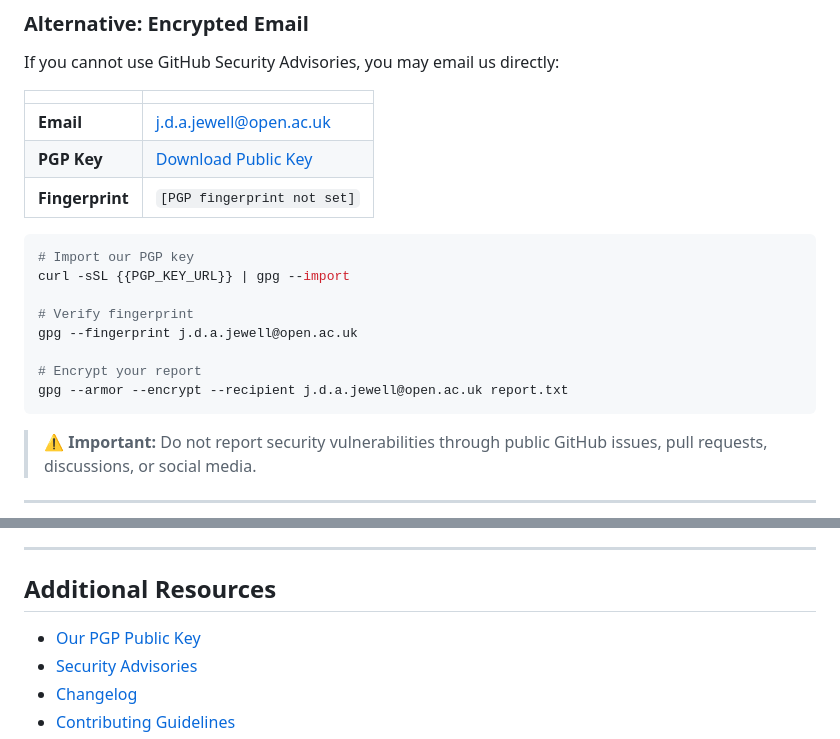
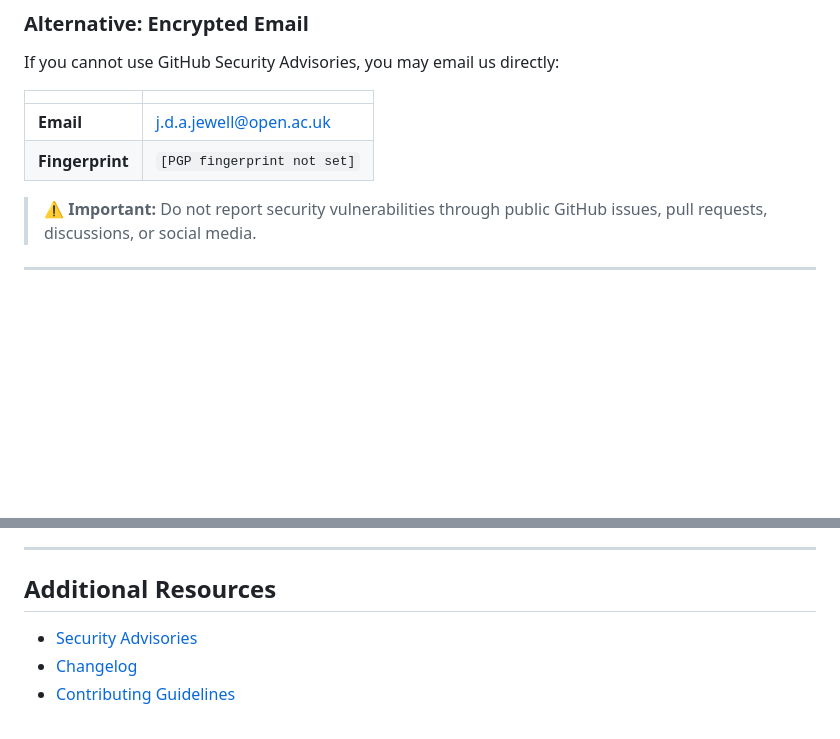
Before and after one commit to hyperpolymath/social-media-tools, a Markdown page: SECURITY.md, 2 parts joined by grey strips. GitHub-like rendering; blank space fills up the shorter version.

Commit message:
chore: fill or remove RSR template placeholders
openssf-compliance.yml fails when any of the thirteen files it checks
still contains a {{PLACEHOLDER}} token. This clears them.

Three kinds of change, no invention:

The "TEMPLATE INSTRUCTIONS (delete this block before publishing)" comment
is deleted. The template says to delete it, and it is where every legend
line lives -- so a large share of the reported tokens were the file
documenting its own placeholders, not real unfilled fields.

Tokens derivable from the repository are filled: owner and repo from the
git remote, project name, year, forge, main branch, contact email.

PGP and website lines are removed rather than filled, because nothing
true could go in them. https://github.com/<user>.gpg returns HTTP 200 for
every account; with no key uploaded the body is a stub reading "This user
hasnt uploaded any GPG keys". No key is published for either account
here, and commit signing in this estate is SSH, which is unrelated. Only
one repository in the estate has a domain, so {{WEBSITE}} likewise has no
correct value. The template sanctions this: "Optional: Remove sections
that dont apply (e.g. PGP if you dont use it)." A security policy telling
a researcher to encrypt to a key that does not exist is worse than one
that does not mention encryption.

Co-Authored-By: Claude Opus 5 <noreply@anthropic.com>
Signed-off-by: Jonathan D.A. Jewell <6759885+hyperpolymath@users.noreply.github.com>

````diff
--- a/SECURITY.md
+++ b/SECURITY.md
@@ -43,19 +43,8 @@ If you cannot use GitHub Security Advisories, you may email us directly:
 | | |
 |---|---|
 | **Email** | j.d.a.jewell@open.ac.uk |
-| **PGP Key** | [Download Public Key]({{PGP_KEY_URL}}) |
 | **Fingerprint** | `[PGP fingerprint not set]` |
 
-```bash
-# Import our PGP key
-curl -sSL {{PGP_KEY_URL}} | gpg --import
-
-# Verify fingerprint
-gpg --fingerprint j.d.a.jewell@open.ac.uk
-
-# Encrypt your report
-gpg --armor --encrypt --recipient j.d.a.jewell@open.ac.uk report.txt
-```
 
 > **⚠️ Important:** Do not report security vulnerabilities through public GitHub issues, pull requests, discussions, or social media.
 
@@ -354,7 +343,6 @@ When using Social Media Tools, we recommend:
 
 ## Additional Resources
 
-- [Our PGP Public Key]({{PGP_KEY_URL}})
 - [Security Advisories](https://github.com/hyperpolymath/social-media-tools/security/advisories)
 - [Changelog](CHANGELOG.md)
 - [Contributing Guidelines](CONTRIBUTING.md)
````
